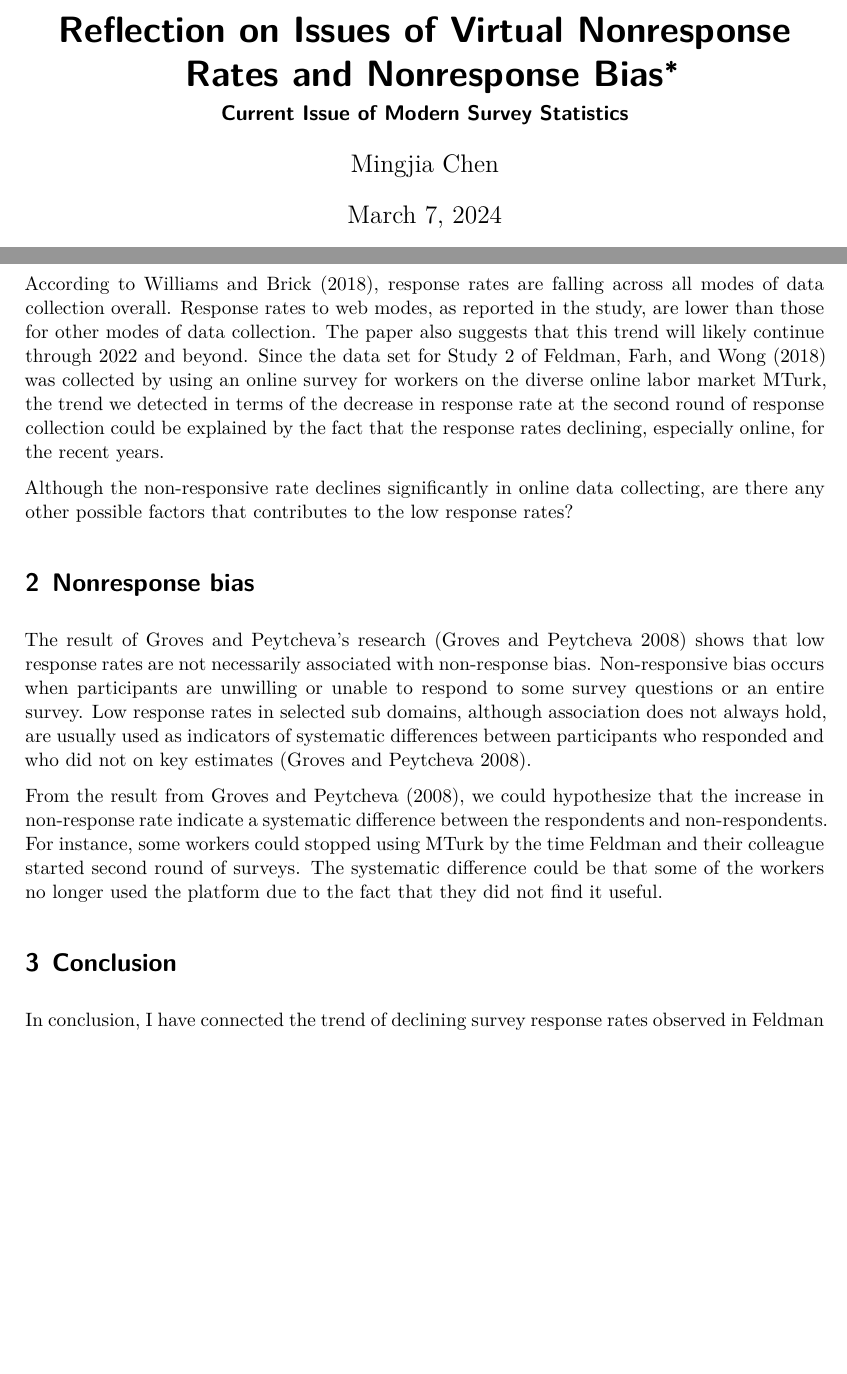
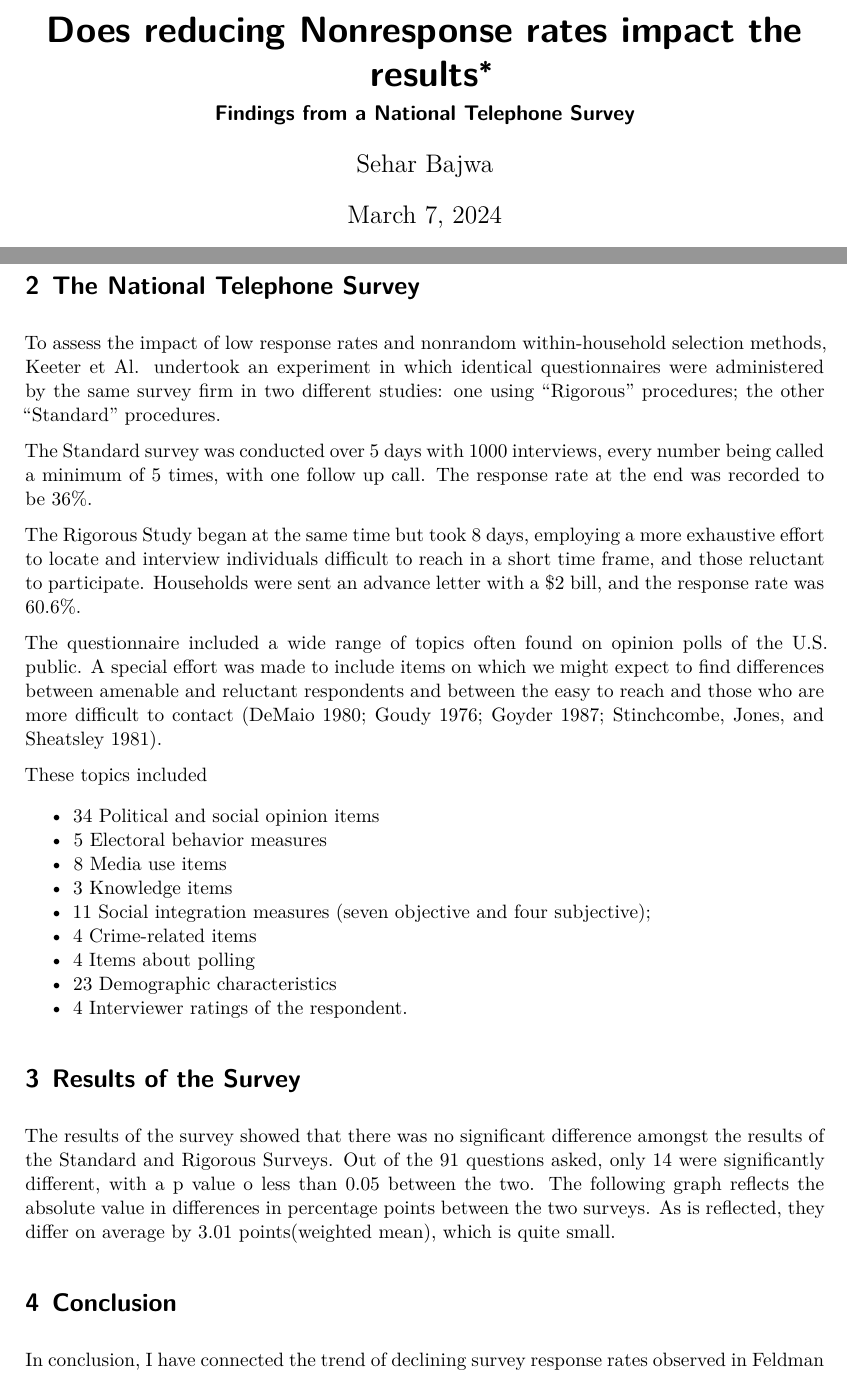
Before and after one commit to SEHB2012/Nonresponsebias, a Quarto document (paper/paper.qmd): two parts of pages 1 and 2 of 3 before the commit and two parts of pages 1 and 2 of 4 after it, joined at a grey line, cut at the place of the change, the shorter picture padded with empty space. Rendered offline with R 4.5, knitr and Pandoc in place of Quarto, then LaTeX, with nearby package versions; some code elsewhere in the file could not run offline.

````diff
--- a/paper/paper.qmd
+++ b/paper/paper.qmd
@@ -1,8 +1,8 @@
 ---
-title: "Reflection on Issues of Virtual Nonresponse Rates and Nonresponse Bias"
-subtitle: "Current Issue of Modern Survey Statistics"
+title: "Does reducing Nonresponse rates impact the results"
+subtitle: "Findings from a National Telephone Survey"
 author:
-  - Mingjia Chen
+  - Sehar Bajwa
 thanks: "Code and data are available at: https://github.com/MjChen120/INF312Tutorial8.git"
 date: today
 date-format: long
@@ -29,3 +32,32 @@
+\break
+
+# The National Telephone Survey
+
+To assess the impact of low response rates and nonrandom within-household selection methods, Keeter et Al. undertook an experiment in which identical questionnaires were administered by the same survey firm in two different studies: one using "Rigorous" procedures; the other "Standard" procedures.
+
+The Standard survey was conducted over 5 days with 1000 interviews, every number being called a minimum of 5 times, with one follow up call. The response rate at the end was recorded to be 36%.
+
+The Rigorous Study began at the same time but took 8 days, employing a more exhaustive effort to locate and interview individuals difficult to reach in a short time frame, and those reluctant to participate. Households were sent an advance letter with a $2 bill, and the response rate was 60.6%.
+
+The questionnaire included a wide range of topics often found on opinion polls of the U.S. public. A special effort was made to include items on which we might expect to find differences between amenable and reluctant respondents and between the easy to reach and those who are more difficult to contact (DeMaio 1980; Goudy 1976; Goyder 1987; Stinchcombe, Jones, and Sheatsley 1981).
+
+These topics included
+
+* 34 Political and social opinion items
+* 5 Electoral behavior measures
+* 8 Media use items
+* 3 Knowledge items
+* 11 Social integration measures (seven objective and four subjective);
+* 4 Crime-related items
+* 4 Items about polling
+* 23 Demographic characteristics
+* 4 Interviewer ratings of the respondent.
+
+
+# Results of the Survey
+
+The results of the survey showed that there was no significant difference amongst the results of the Standard and Rigorous Surveys. Out of the 91 questions asked, only 14 were significantly different, with a p value o less than 0.05 between the two. The following graph reflects the absolute value in differences in percentage points between the two surveys. As is reflected, they differ on average by 3.01 points(weighted mean), which is quite small.
 
 ```{r}
 #| label: fig-decline-response
+#| fig-cap: Differences in percentage points between Standard and Rigorous Surveys
@@ -60,13 +86,4 @@
 
-According to @Williams_Brick_2018, response rates are falling across all modes of data collection overall. Response rates to web modes, as reported in the study, are lower than those for other modes of data collection. The paper also suggests that this trend will likely continue through 2022 and beyond. Since the data set for Study 2 of @feldman was collected by using an online survey for workers on the diverse online labor market MTurk, the trend we detected in terms of the decrease in response rate at the second round of response collection could be explained by the fact that the response rates declining, especially online, for the recent years.
-
-Although the non-responsive rate declines significantly in online data collecting, are there any other possible factors that contributes to the low response rates?
-
-# Nonresponse bias
-
-The result of Groves and Peytcheva's research [@nonresponseBias] shows that low response rates are not necessarily associated with non-response bias. Non-responsive bias occurs when participants are unwilling or unable to respond to some survey questions or an entire survey. Low response rates in selected sub domains, although association does not always hold, are usually used as indicators of systematic differences between participants who responded and who did not on key estimates [@nonresponseBias].
-
-From the result from @nonresponseBias, we could hypothesize that the increase in non-response rate indicate a systematic difference between the respondents and non-respondents. For instance, some workers could stopped using MTurk by the time Feldman and their colleague started second round of surveys. The systematic difference could be that some of the workers no longer used the platform due to the fact that they did not find it useful.
 
 # Conclusion
 
````
Also changed, not shown: paper/paper.pdf, paper/paper.qmd (41 more changed lines).
